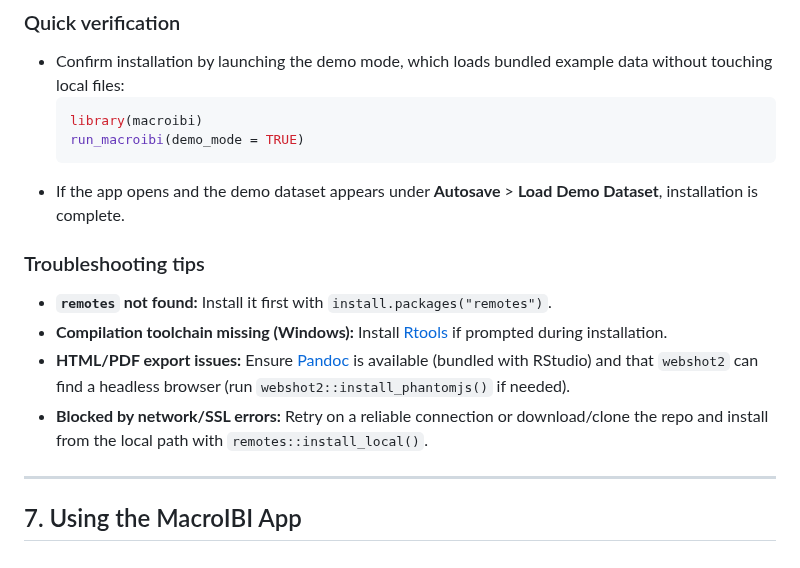
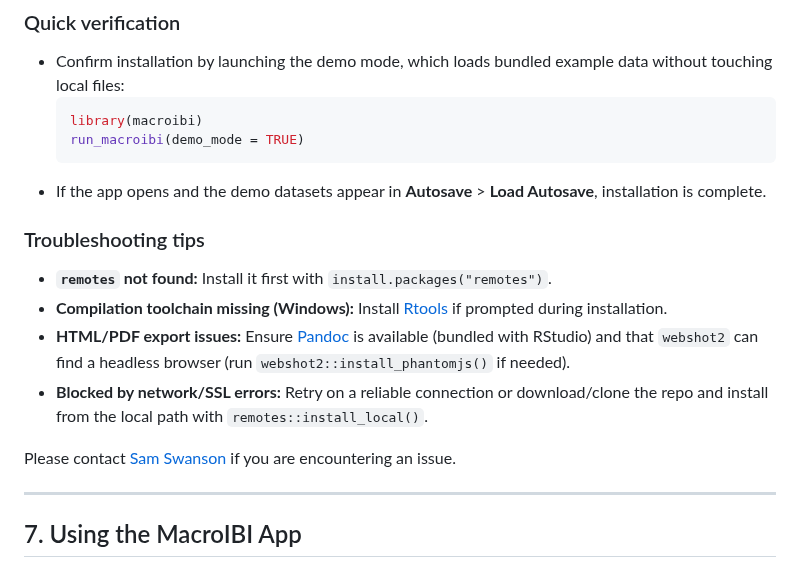
Before and after one commit to aomop/MacroIBI, a Markdown page: inst/docs/FIELD_AND_APP_GUIDE_v2.md, the part around the change. Rendered like a GitHub page.

Commit message:
Revise installation completion instructions
Updated installation completion message for the MacroIBI app.

````diff
--- a/inst/docs/FIELD_AND_APP_GUIDE_v2.md
+++ b/inst/docs/FIELD_AND_APP_GUIDE_v2.md
@@ -163,7 +163,7 @@ remotes::install_github("aomop/MacroIBI")
   library(macroibi)
   run_macroibi(demo_mode = TRUE)
   ```
-- If the app opens and the demo dataset appears under **Autosave** > **Load Demo Dataset**, installation is complete.
+- If the app opens and the demo datasets appear in **Autosave** > **Load Autosave**, installation is complete.
 
 ### Troubleshooting tips
 
@@ -171,6 +171,8 @@ remotes::install_github("aomop/MacroIBI")
 - **Compilation toolchain missing (Windows):** Install [Rtools](https://cran.r-project.org/bin/windows/Rtools/) if prompted during installation.
 - **HTML/PDF export issues:** Ensure [Pandoc](https://pandoc.org/) is available (bundled with RStudio) and that `webshot2` can find a headless browser (run `webshot2::install_phantomjs()` if needed).
 - **Blocked by network/SSL errors:** Retry on a reliable connection or download/clone the repo and install from the local path with `remotes::install_local()`.
+
+Please contact [Sam Swanson](sam.swanson@shakopeedakota.org) if you are encountering an issue.
 
 ---
 
````
